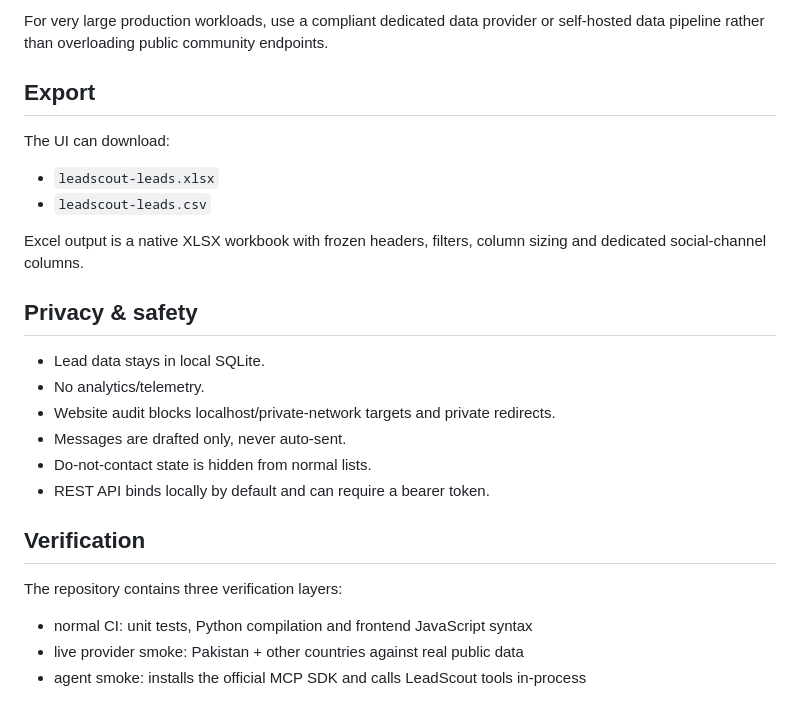
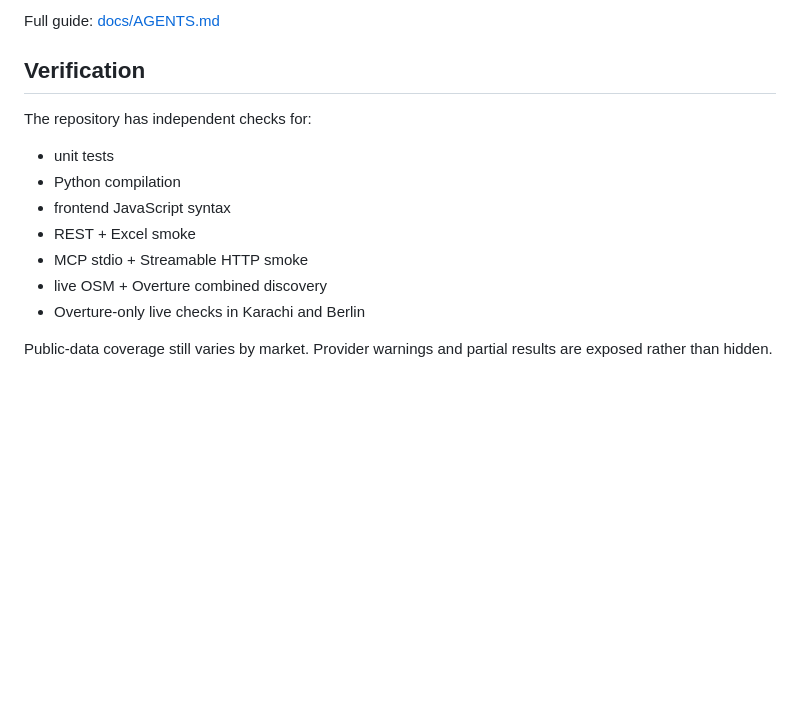
Before and after one commit to ali-ulu/lead, a Markdown page: README.md, the part around one of its changes. GitHub-like rendering; blank space fills up the shorter version.

```diff
--- a/README.md
+++ b/README.md
@@ -137,27 +100,15 @@ LeadScout itself no longer caps discovery at 250 records. Overpass queries use `
-For very large production workloads, use a compliant dedicated data provider or self-hosted data pipeline rather than overloading public community endpoints.
-
-## Export
-
-The UI can download:
-
-- `leadscout-leads.xlsx`
-- `leadscout-leads.csv`
-
-Excel output is a native XLSX workbook with frozen headers, filters, column sizing and dedicated social-channel columns.
-
-## Privacy & safety
-
-- Lead data stays in local SQLite.
-- No analytics/telemetry.
-- Website audit blocks localhost/private-network targets and private redirects.
-- Messages are drafted only, never auto-sent.
-- Do-not-contact state is hidden from normal lists.
-- REST API binds locally by default and can require a bearer token.
+Full guide: [docs/AGENTS.md](docs/AGENTS.md)
 
 ## Verification
 
-The repository contains three verification layers:
+The repository has independent checks for:
 
-- normal CI: unit tests, Python compilation and frontend JavaScript syntax
-- live provider smoke: Pakistan + other countries against real public data
-- agent smoke: installs the official MCP SDK and calls LeadScout tools in-process
+- unit tests
+- Python compilation
+- frontend JavaScript syntax
+- REST + Excel smoke
+- MCP stdio + Streamable HTTP smoke
+- live OSM + Overture combined discovery
+- Overture-only live checks in Karachi and Berlin
+
+Public-data coverage still varies by market. Provider warnings and partial results are exposed rather than hidden.
```
Also changed, not shown: other parts of README.md (+57 -94 lines).
